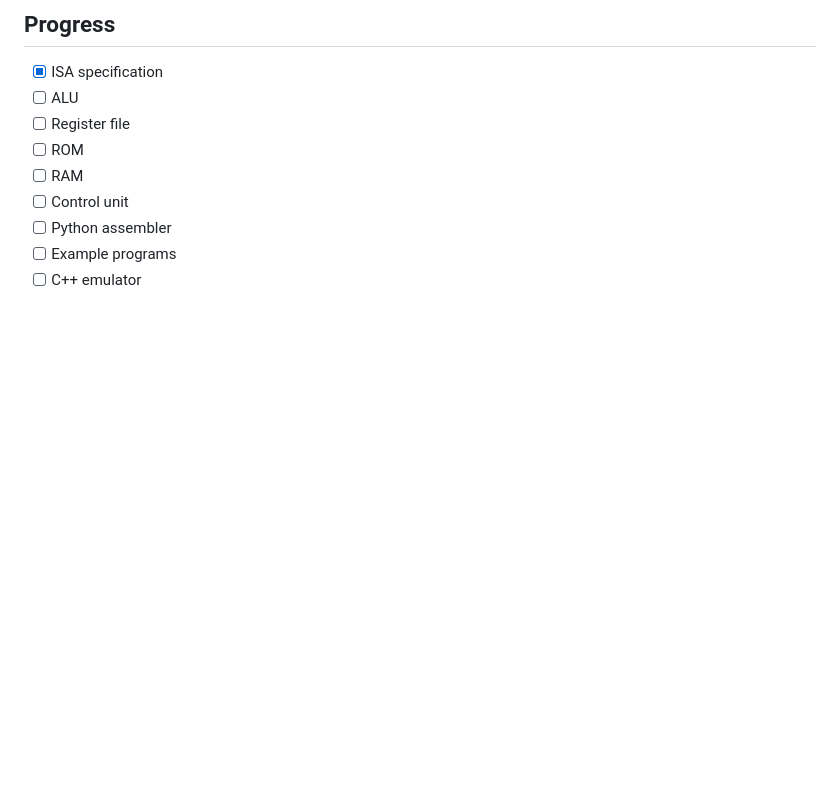
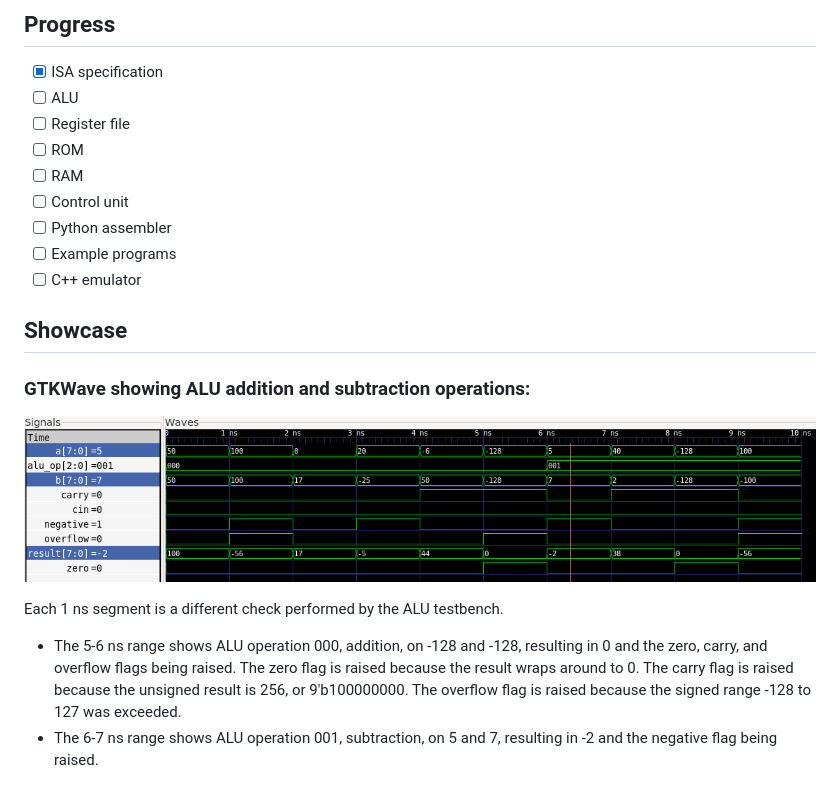
Before and after one commit to alexanderacereece/8bit-cpu, a Markdown page: README.md, the part around the change. Drawn GitHub-style; pictures changed too: images/ALU_addition_and_subtraction.png (added); blank space fills up the shorter version.

Commit message:
Addition and subtraction fully working and tested.

```diff
--- a/README.md
+++ b/README.md
@@ -70,3 +70,10 @@ Address: 8-bit address to jump to in ROM
 - [ ] Python assembler
 - [ ] Example programs
 - [ ] C++ emulator
+## Showcase
+### GTKWave showing ALU addition and subtraction operations:
+![GTKWave addition and subtraction test](images/ALU_addition_and_subtraction.png)
+
+Each 1 ns segment is a different check performed by the ALU testbench.
+- The 5-6 ns range shows ALU operation 000, addition, on -128 and -128, resulting in 0 and the zero, carry, and overflow flags being raised. The zero flag is raised because the result wraps around to 0. The carry flag is raised because the unsigned result is 256, or 9'b100000000. The overflow flag is raised because the signed range -128 to 127 was exceeded.
+- The 6-7 ns range shows ALU operation 001, subtraction, on 5 and 7, resulting in -2 and the negative flag being raised.
```
Also changed, not shown: 2 other files.
